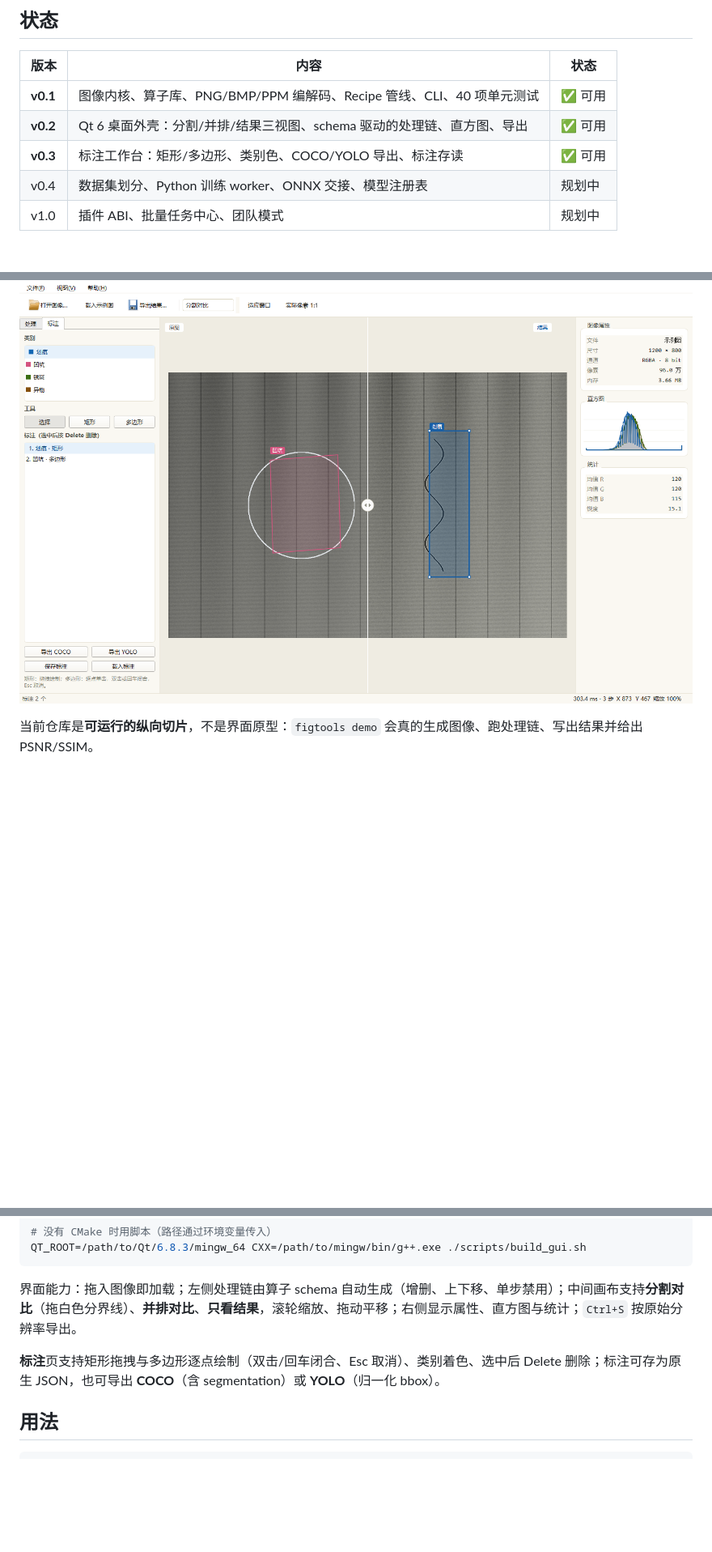
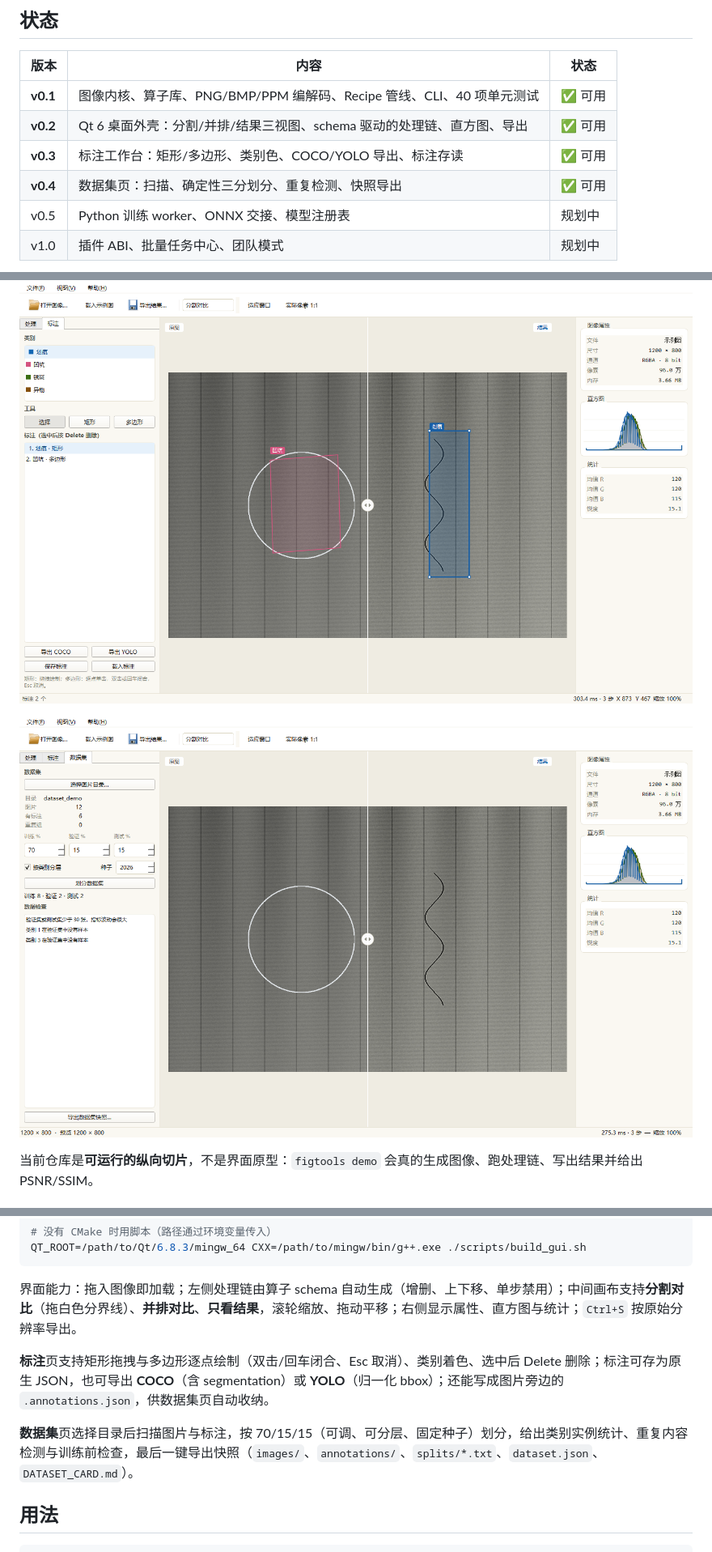
Before and after one commit to liuhonghao/figtools, a Markdown page: README.md, 3 parts joined by grey strips. Shown at 81% size. GitHub-like rendering; pictures changed too: docs/images/dataset.png (added); blank space fills up the shorter version.

```diff
--- a/README.md
+++ b/README.md
@@ -15,12 +15,15 @@
 | **v0.1** | 图像内核、算子库、PNG/BMP/PPM 编解码、Recipe 管线、CLI、40 项单元测试 | ✅ 可用 |
 | **v0.2** | Qt 6 桌面外壳：分割/并排/结果三视图、schema 驱动的处理链、直方图、导出 | ✅ 可用 |
 | **v0.3** | 标注工作台：矩形/多边形、类别色、COCO/YOLO 导出、标注存读 | ✅ 可用 |
-| v0.4 | 数据集划分、Python 训练 worker、ONNX 交接、模型注册表 | 规划中 |
+| **v0.4** | 数据集页：扫描、确定性三分划分、重复检测、快照导出 | ✅ 可用 |
+| v0.5 | Python 训练 worker、ONNX 交接、模型注册表 | 规划中 |
 | v1.0 | 插件 ABI、批量任务中心、团队模式 | 规划中 |
 
 ![workbench](docs/images/workbench.png)
 
 ![annotation](docs/images/annotation.png)
+
+![dataset](docs/images/dataset.png)
 
 当前仓库是**可运行的纵向切片**，不是界面原型：`figtools demo` 会真的生成图像、跑处理链、写出结果并给出 PSNR/SSIM。
 
@@ -71,7 +74,9 @@ QT_ROOT=/path/to/Qt/6.8.3/mingw_64 CXX=/path/to/mingw/bin/g++.exe ./scripts/buil
 
 界面能力：拖入图像即加载；左侧处理链由算子 schema 自动生成（增删、上下移、单步禁用）；中间画布支持**分割对比**（拖白色分界线）、**并排对比**、**只看结果**，滚轮缩放、拖动平移；右侧显示属性、直方图与统计；`Ctrl+S` 按原始分辨率导出。
 
-**标注**页支持矩形拖拽与多边形逐点绘制（双击/回车闭合、Esc 取消）、类别着色、选中后 Delete 删除；标注可存为原生 JSON，也可导出 **COCO**（含 segmentation）或 **YOLO**（归一化 bbox）。
+**标注**页支持矩形拖拽与多边形逐点绘制（双击/回车闭合、Esc 取消）、类别着色、选中后 Delete 删除；标注可存为原生 JSON，也可导出 **COCO**（含 segmentation）或 **YOLO**（归一化 bbox）；还能写成图片旁边的 `.annotations.json`，供数据集页自动收纳。
+
+**数据集**页选择目录后扫描图片与标注，按 70/15/15（可调、可分层、固定种子）划分，给出类别实例统计、重复内容检测与训练前检查，最后一键导出快照（`images/`、`annotations/`、`splits/*.txt`、`dataset.json`、`DATASET_CARD.md`）。
 
 ## 用法
 
```
Also changed, not shown: other parts of README.md (+2 -1 lines), CHANGELOG.md (+20 -0 lines), docs/ARCHITECTURE.md (+17 -0 lines), 8 other files.
